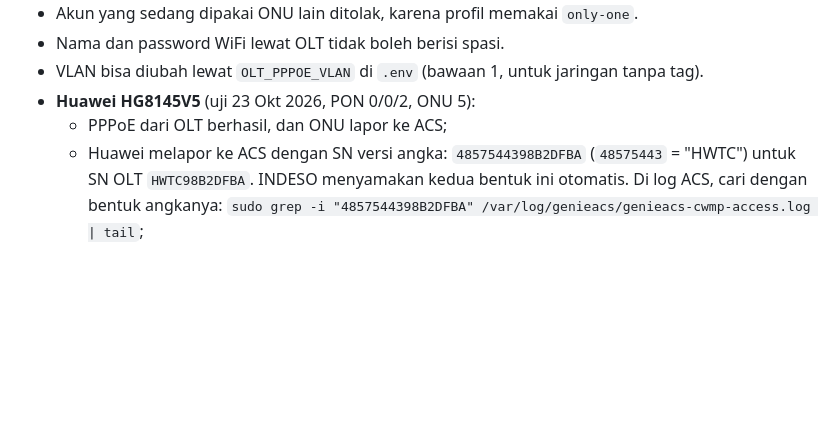
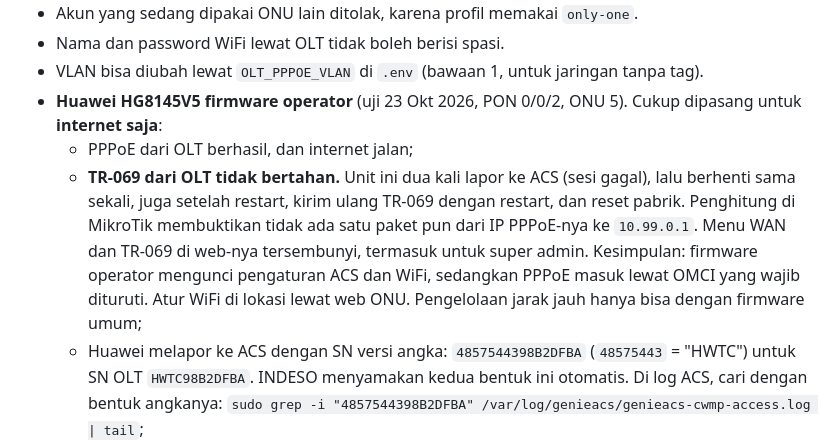
Before and after one commit to arifsetyo026-commits/INDESO, a Markdown page: docs/genieacs.md, the part around the change. Rendered like a GitHub page; blank space fills up the shorter version.

```diff
--- a/docs/genieacs.md
+++ b/docs/genieacs.md
@@ -177,8 +177,13 @@ ont wifi P O 5g 1 enable username NAMA-5G password SANDI authentication wpa2-psk
 - Akun yang sedang dipakai ONU lain ditolak, karena profil memakai `only-one`.
 - Nama dan password WiFi lewat OLT tidak boleh berisi spasi.
 - VLAN bisa diubah lewat `OLT_PPPOE_VLAN` di `.env` (bawaan 1, untuk jaringan tanpa tag).
-- **Huawei HG8145V5** (uji 23 Okt 2026, PON 0/0/2, ONU 5):
-  - PPPoE dari OLT berhasil, dan ONU lapor ke ACS;
+- **Huawei HG8145V5 firmware operator** (uji 23 Okt 2026, PON 0/0/2, ONU 5). Cukup dipasang untuk **internet saja**:
+  - PPPoE dari OLT berhasil, dan internet jalan;
+  - **TR-069 dari OLT tidak bertahan.** Unit ini dua kali lapor ke ACS (sesi gagal), lalu berhenti sama sekali, juga
+    setelah restart, kirim ulang TR-069 dengan restart, dan reset pabrik. Penghitung di MikroTik membuktikan tidak
+    ada satu paket pun dari IP PPPoE-nya ke `10.99.0.1`. Menu WAN dan TR-069 di web-nya tersembunyi, termasuk untuk
+    super admin. Kesimpulan: firmware operator mengunci pengaturan ACS dan WiFi, sedangkan PPPoE masuk lewat OMCI yang
+    wajib dituruti. Atur WiFi di lokasi lewat web ONU. Pengelolaan jarak jauh hanya bisa dengan firmware umum;
   - Huawei melapor ke ACS dengan SN versi angka: `4857544398B2DFBA` (`48575443` = "HWTC") untuk SN OLT `HWTC98B2DFBA`.
     INDESO menyamakan kedua bentuk ini otomatis. Di log ACS, cari dengan bentuk angkanya:
     `sudo grep -i "4857544398B2DFBA" /var/log/genieacs/genieacs-cwmp-access.log | tail`;
```
Also changed, not shown: docs/mikrotik-dasar.md (+15 -2 lines).
